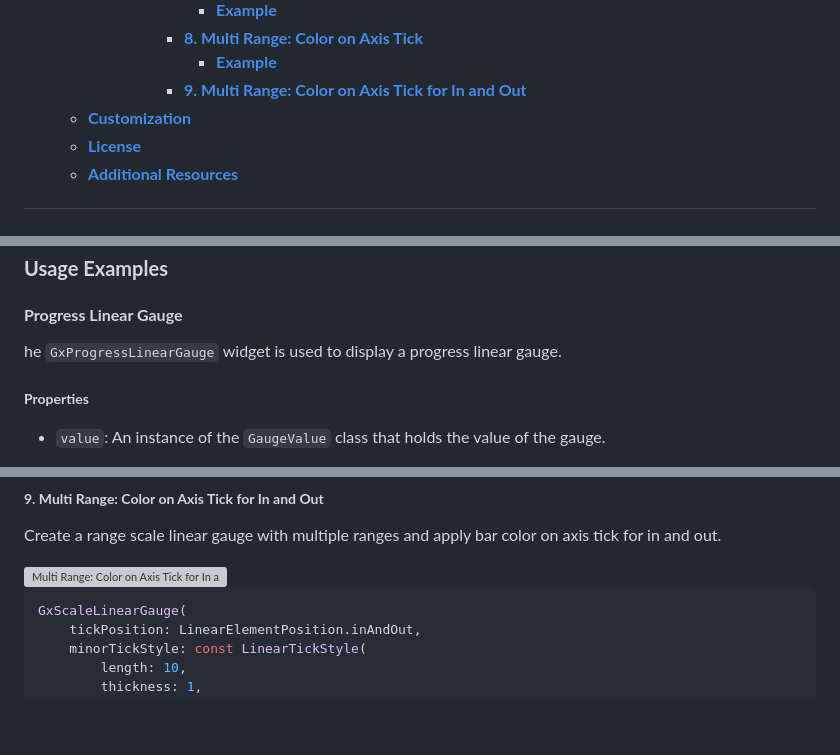
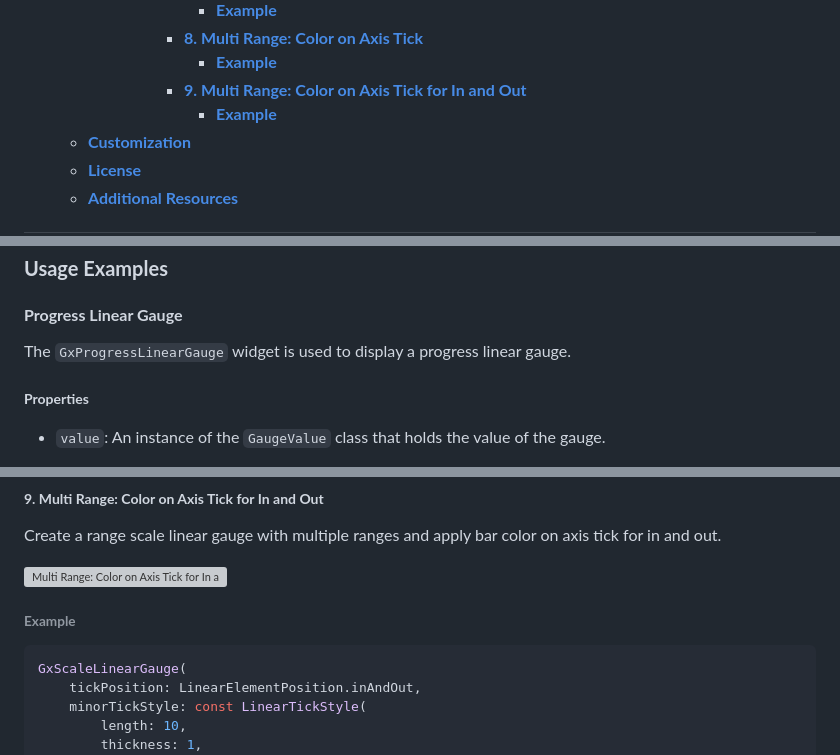
Before and after one commit to GirixCode/girix-code-gauge, a Markdown page: README.md, 3 parts joined by grey strips. GitHub-like rendering; blank space fills up the shorter version; grey boxes are pictures that could not be loaded.

````diff
--- a/README.md
+++ b/README.md
@@ -41,6 +41,7 @@ A Flutter package for creating customizable progress linear, linear gauges, radi
         - [**8. Multi Range: Color on Axis Tick**](#8-multi-range-color-on-axis-tick)
           - [**Example**](#example-7)
         - [**9. Multi Range: Color on Axis Tick for In and Out**](#9-multi-range-color-on-axis-tick-for-in-and-out)
+          - [**Example**](#example-8)
   - [**Customization**](#customization)
   - [**License**](#license)
   - [**Additional Resources**](#additional-resources)
@@ -96,7 +97,7 @@ import 'package:girix_code_gauge/gauges.dart';
 
 #### **Progress Linear Gauge**
 
-he `GxProgressLinearGauge` widget is used to display a progress linear gauge.
+The `GxProgressLinearGauge` widget is used to display a progress linear gauge.
 
 ##### **Properties**
 
@@ -563,6 +564,8 @@ Create a range scale linear gauge with multiple ranges and apply bar color on ax
 <!-- ![500](./examples//assets/images/features/linear/scale-multi-range-apply-color-no-axis.png) -->
 <img src="./examples//assets/images/features/linear/scale-multi-range-apply-color-no-axis.png" alt="Multi Range: Color on Axis Tick for In and Out" width="100%"/>
 
+###### **Example**
+
 ```dart
 GxScaleLinearGauge(
     tickPosition: LinearElementPosition.inAndOut,
````
